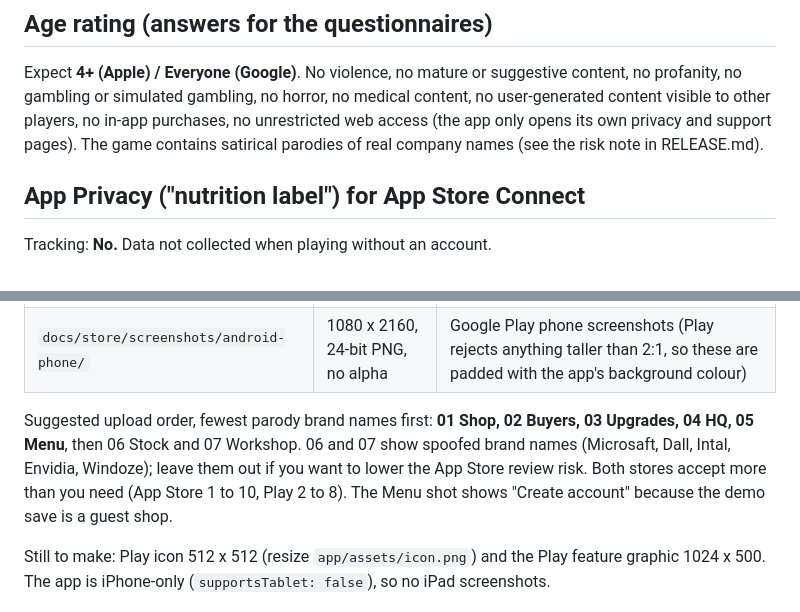
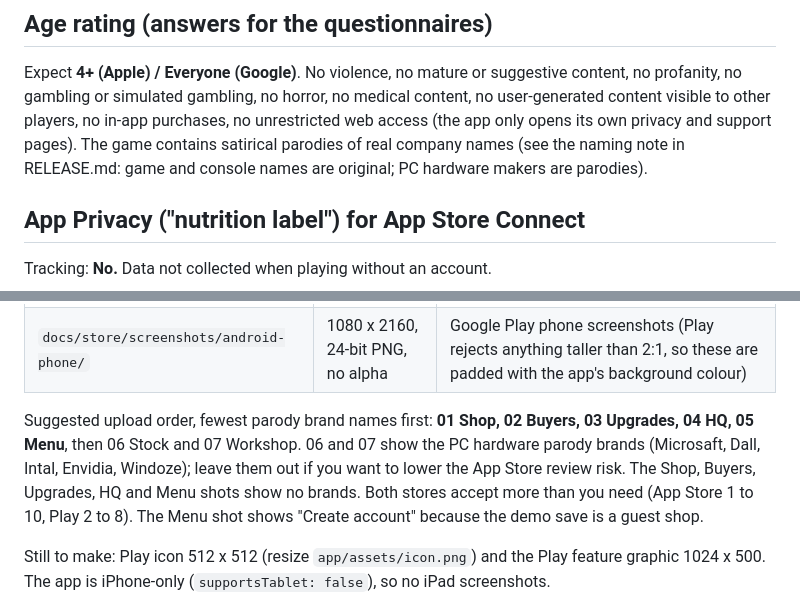
Before and after one commit to davideis1/ComputerShopIdleGame, a Markdown page: docs/store/LISTING.md, 2 parts joined by grey strips. Rendered like a GitHub page.

```diff
--- a/docs/store/LISTING.md
+++ b/docs/store/LISTING.md
@@ -44,7 +44,7 @@ First release.
 ## Age rating (answers for the questionnaires)
 Expect **4+ (Apple) / Everyone (Google)**. No violence, no mature or suggestive content, no profanity, no gambling or simulated gambling,
 no horror, no medical content, no user-generated content visible to other players, no in-app purchases, no unrestricted web access
-(the app only opens its own privacy and support pages). The game contains satirical parodies of real company names (see the risk note in RELEASE.md).
+(the app only opens its own privacy and support pages). The game contains satirical parodies of real company names (see the naming note in RELEASE.md: game and console names are original; PC hardware makers are parodies).
 
 ## App Privacy ("nutrition label") for App Store Connect
 Tracking: **No.** Data not collected when playing without an account.
@@ -87,7 +87,7 @@ Generated by `tools/make-store-screenshots.js` from raw captures.
 | `docs/store/screenshots/android-phone/` | 1080 x 2160, 24-bit PNG, no alpha | Google Play phone screenshots (Play rejects anything taller than 2:1, so these are padded with the app's background colour) |
 
 Suggested upload order, fewest parody brand names first: **01 Shop, 02 Buyers, 03 Upgrades, 04 HQ, 05 Menu**, then 06 Stock and 07 Workshop.
-06 and 07 show spoofed brand names (Microsaft, Dall, Intal, Envidia, Windoze); leave them out if you want to lower the App Store review risk.
+06 and 07 show the PC hardware parody brands (Microsaft, Dall, Intal, Envidia, Windoze); leave them out if you want to lower the App Store review risk. The Shop, Buyers, Upgrades, HQ and Menu shots show no brands.
 Both stores accept more than you need (App Store 1 to 10, Play 2 to 8). The Menu shot shows "Create account" because the demo save is a guest shop.
 
 Still to make: Play icon 512 x 512 (resize `app/assets/icon.png`) and the Play feature graphic 1024 x 500. The app is iPhone-only (`supportsTablet: false`), so no iPad screenshots.
```
Also changed, not shown: CLAUDE.md (+1 -1 lines), docs/store/RELEASE.md (+9 -14 lines).
